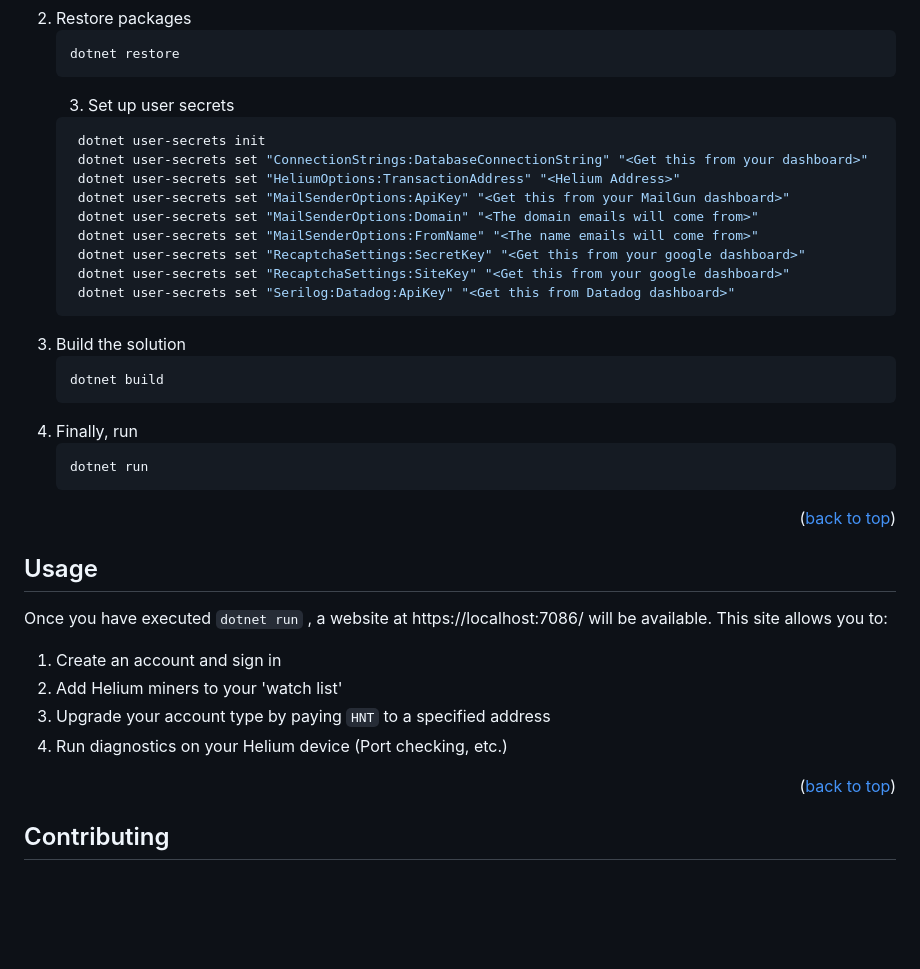
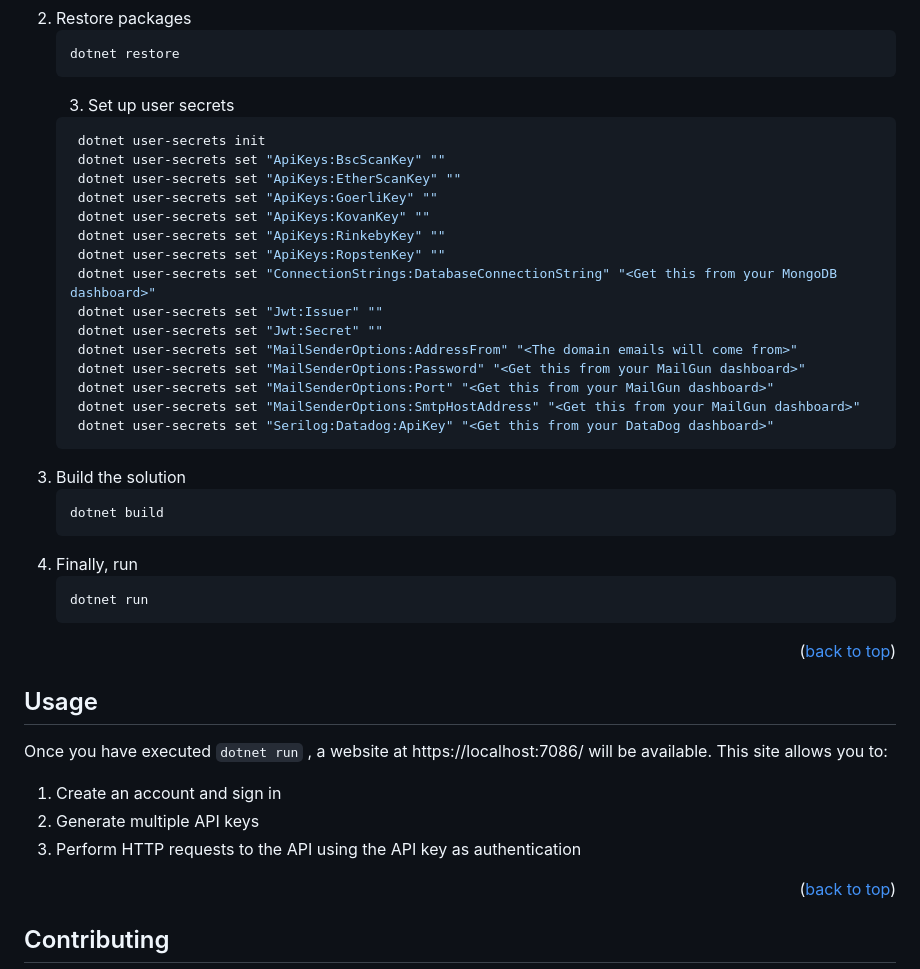
Before and after one commit to pippinmole/GetChain, a Markdown page: README.md, the part around the change printed below. Rendered like a GitHub page; blank space fills up the shorter version.

````diff
--- a/README.md
+++ b/README.md
@@ -78,14 +84,20 @@ To get a local copy up and running follow these simple example steps.
     3. Set up user secrets
    ```sh
     dotnet user-secrets init
-    dotnet user-secrets set "ConnectionStrings:DatabaseConnectionString" "<Get this from your dashboard>"
-    dotnet user-secrets set "HeliumOptions:TransactionAddress" "<Helium Address>"
-    dotnet user-secrets set "MailSenderOptions:ApiKey" "<Get this from your MailGun dashboard>"
-    dotnet user-secrets set "MailSenderOptions:Domain" "<The domain emails will come from>"
-    dotnet user-secrets set "MailSenderOptions:FromName" "<The name emails will come from>"
-    dotnet user-secrets set "RecaptchaSettings:SecretKey" "<Get this from your google dashboard>"
-    dotnet user-secrets set "RecaptchaSettings:SiteKey" "<Get this from your google dashboard>"
-    dotnet user-secrets set "Serilog:Datadog:ApiKey" "<Get this from Datadog dashboard>"
+    dotnet user-secrets set "ApiKeys:BscScanKey" ""
+    dotnet user-secrets set "ApiKeys:EtherScanKey" ""
+    dotnet user-secrets set "ApiKeys:GoerliKey" ""
+    dotnet user-secrets set "ApiKeys:KovanKey" ""
+    dotnet user-secrets set "ApiKeys:RinkebyKey" ""
+    dotnet user-secrets set "ApiKeys:RopstenKey" ""
+    dotnet user-secrets set "ConnectionStrings:DatabaseConnectionString" "<Get this from your MongoDB dashboard>"
+    dotnet user-secrets set "Jwt:Issuer" ""
+    dotnet user-secrets set "Jwt:Secret" ""
+    dotnet user-secrets set "MailSenderOptions:AddressFrom" "<The domain emails will come from>"
+    dotnet user-secrets set "MailSenderOptions:Password" "<Get this from your MailGun dashboard>"
+    dotnet user-secrets set "MailSenderOptions:Port" "<Get this from your MailGun dashboard>"
+    dotnet user-secrets set "MailSenderOptions:SmtpHostAddress" "<Get this from your MailGun dashboard>"
+    dotnet user-secrets set "Serilog:Datadog:ApiKey" "<Get this from your DataDog dashboard>"
     ```
 4. Build the solution
    ```sh
@@ -98,15 +110,12 @@ To get a local copy up and running follow these simple example steps.
 
 <p align="right">(<a href="#top">back to top</a>)</p>
 
-
-
 ## Usage
 
 Once you have executed ``dotnet run`` , a website at https://localhost:7086/ will be available. This site allows you to:
 1. Create an account and sign in
-2. Add Helium miners to your 'watch list'
-3. Upgrade your account type by paying ``HNT`` to a specified address
-4. Run diagnostics on your Helium device (Port checking, etc.)
+2. Generate multiple API keys
+3. Perform HTTP requests to the API using the API key as authentication
 
 <p align="right">(<a href="#top">back to top</a>)</p>
 
````
Also changed, not shown: other parts of README.md (+11 -5 lines).
